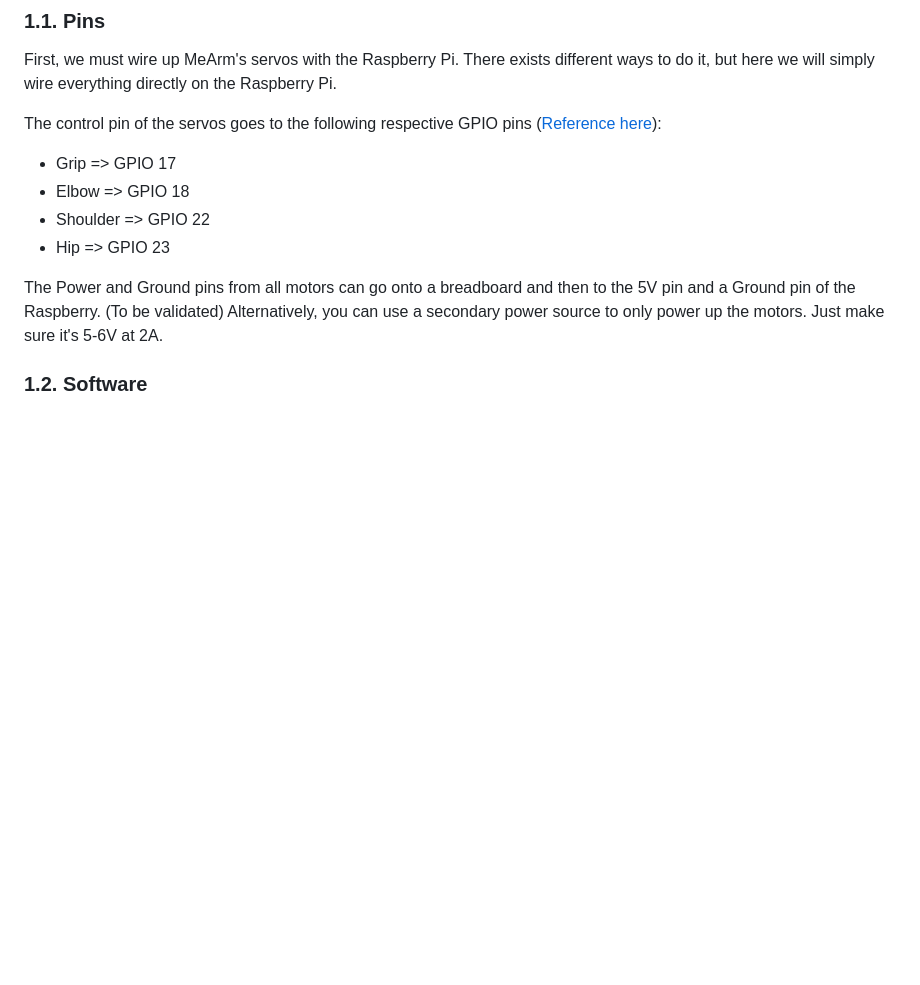
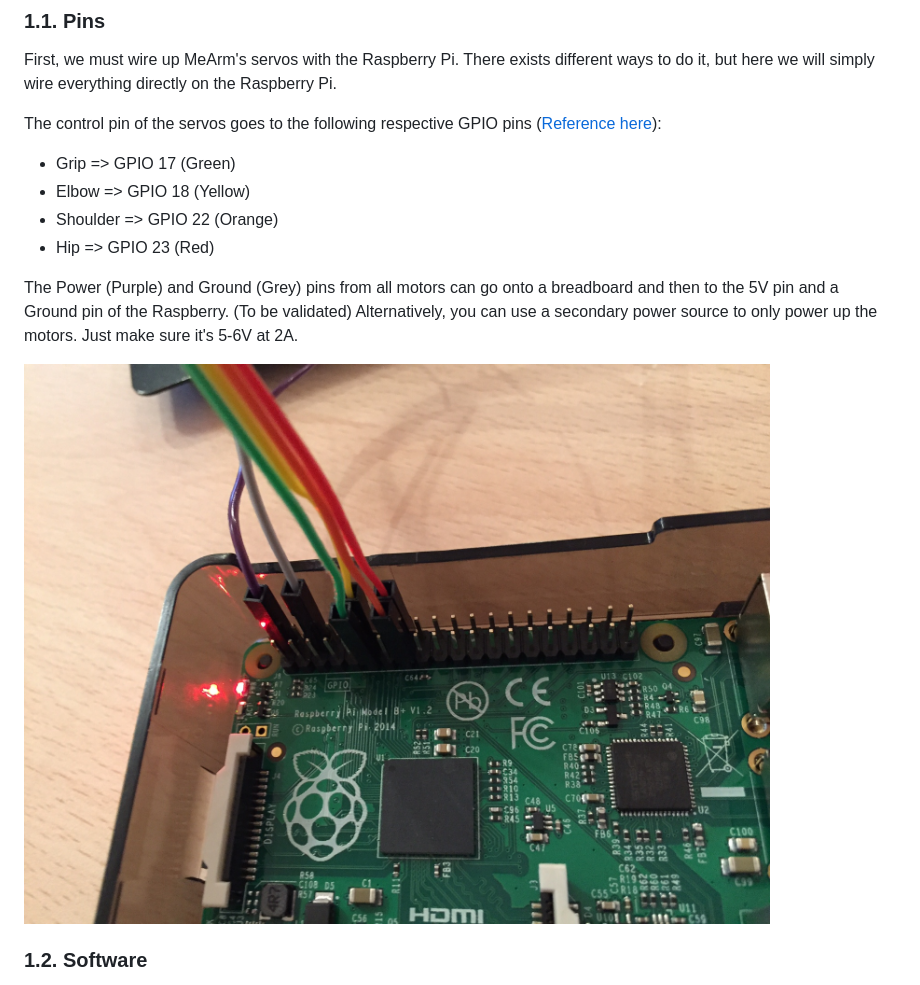
Before and after one commit to Ra1phM/MeArmWebControl, a Markdown page: README.md, the part around the change. Rendered like a GitHub page; pictures changed too: RaspberryPi_MeArm_Pins.JPG (added); blank space fills up the shorter version.

Commit message:
Add Explanation Image for Pins

```diff
--- a/README.md
+++ b/README.md
@@ -18,12 +18,14 @@ First, we must wire up MeArm's servos with the Raspberry Pi. There exists differ
 
 The control pin of the servos goes to the following respective GPIO pins ([Reference here][RPIPins]):
 
-- Grip     => GPIO 17
-- Elbow    => GPIO 18
-- Shoulder => GPIO 22
-- Hip      => GPIO 23
+- Grip     => GPIO 17 (Green)
+- Elbow    => GPIO 18 (Yellow)
+- Shoulder => GPIO 22 (Orange)
+- Hip      => GPIO 23 (Red)
 
-The Power and Ground pins from all motors can go onto a breadboard and then to the 5V pin and a Ground pin of the Raspberry. (To be validated) Alternatively, you can use a secondary power source to only power up the motors. Just make sure it's 5-6V at 2A.
+The Power (Purple) and Ground (Grey) pins from all motors can go onto a breadboard and then to the 5V pin and a Ground pin of the Raspberry. (To be validated) Alternatively, you can use a secondary power source to only power up the motors. Just make sure it's 5-6V at 2A.
+
+![Raspberry Pi B+ Pin setup](RaspberryPi_MeArm_Pins.JPG)
 
 ### 1.2. Software
 
```
